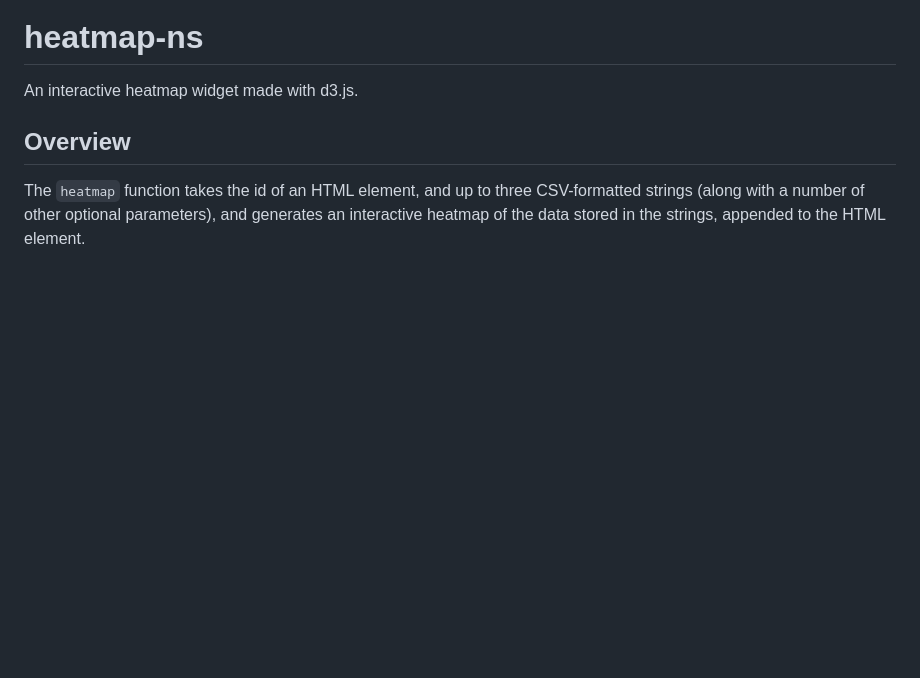
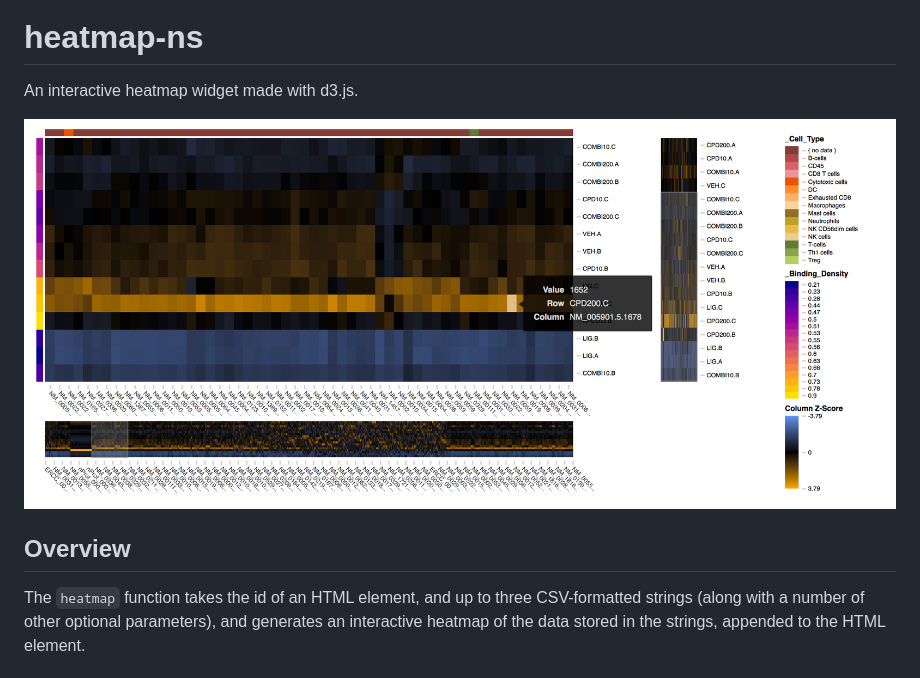
Before and after one commit to alexrfling/heatmap-ns, a Markdown page: README.md, the part around the change. GitHub-like rendering; pictures changed too: img/example.png (added); blank space fills up the shorter version.

Commit message:
add example image

```diff
--- a/README.md
+++ b/README.md
@@ -1,5 +1,7 @@
 # heatmap-ns
 An interactive heatmap widget made with d3.js.
+
+![alt text](https://raw.githubusercontent.com/alexrfling/heatmap-ns/master/img/example.png)
 
 ## Overview
 The `heatmap` function takes the id of an HTML element, and up to three CSV-formatted strings (along
```
